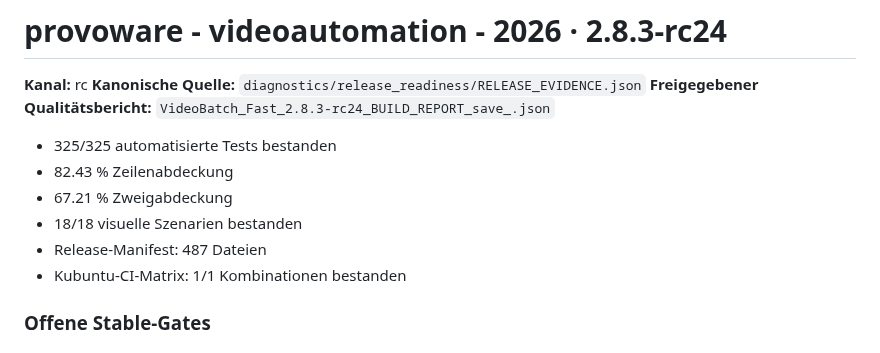
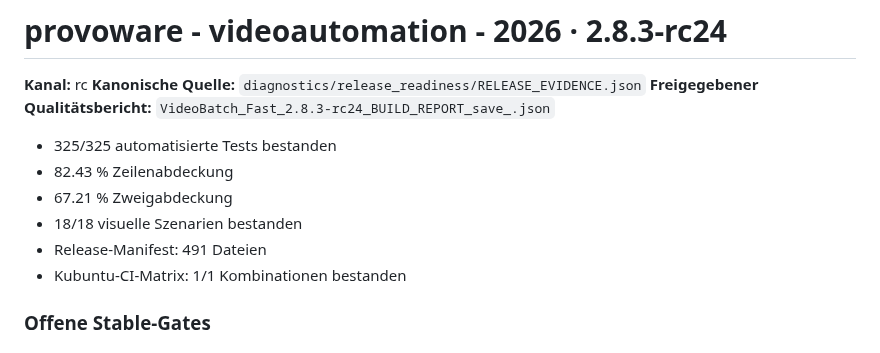
Before and after one commit to provoware/PROVOWARE_VIDEO_AUTOMATION_2026, a Markdown page: README.md, the part around the change. Rendered like a GitHub page.

Commit message:
Release: synchronize 491-file promotion contract

```diff
--- a/README.md
+++ b/README.md
@@ -9,7 +9,7 @@
 - 82.43 % Zeilenabdeckung
 - 67.21 % Zweigabdeckung
 - 18/18 visuelle Szenarien bestanden
-- Release-Manifest: 487 Dateien
+- Release-Manifest: 491 Dateien
 - Kubuntu-CI-Matrix: 1/1 Kombinationen bestanden
 
 ### Offene Stable-Gates
```
